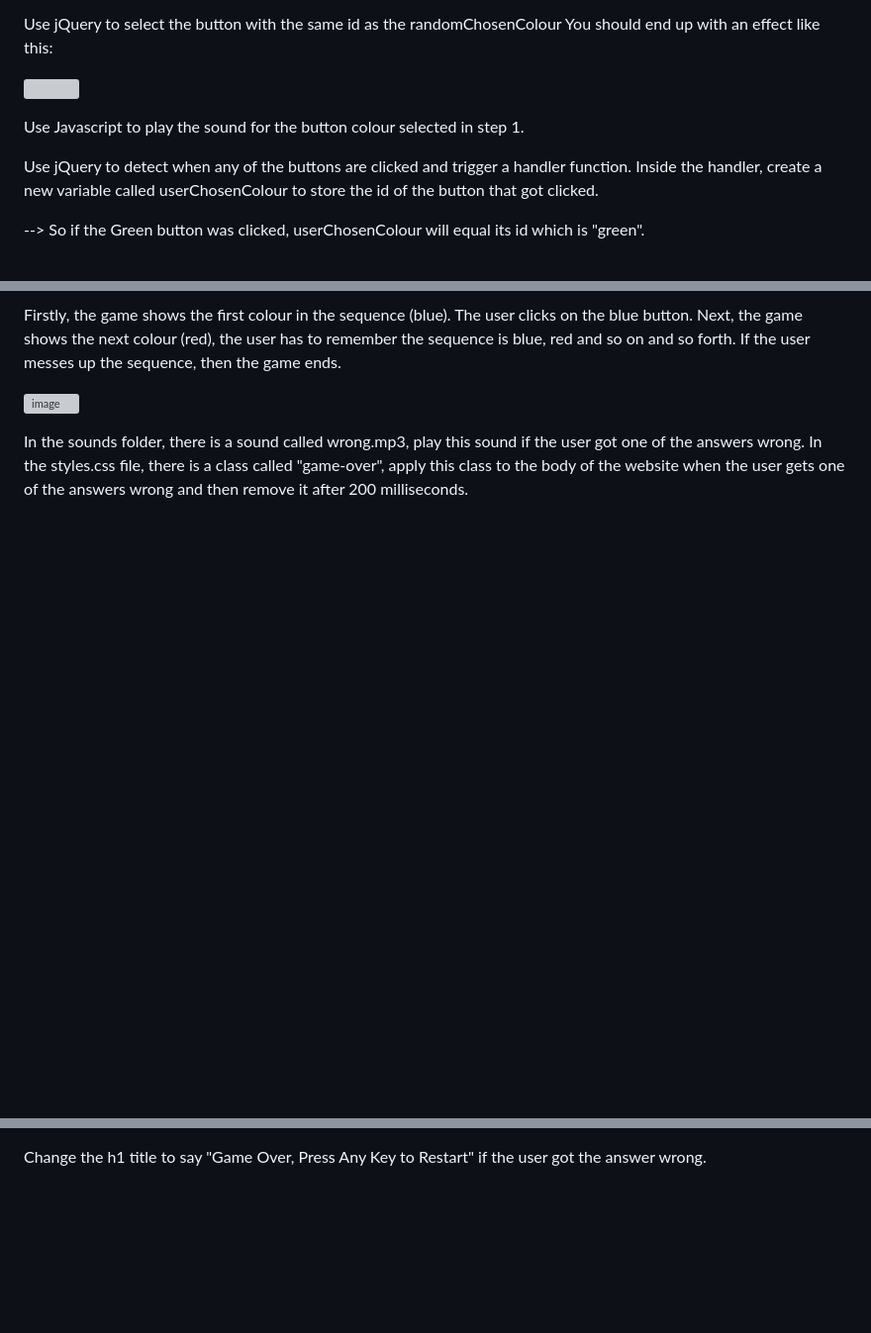
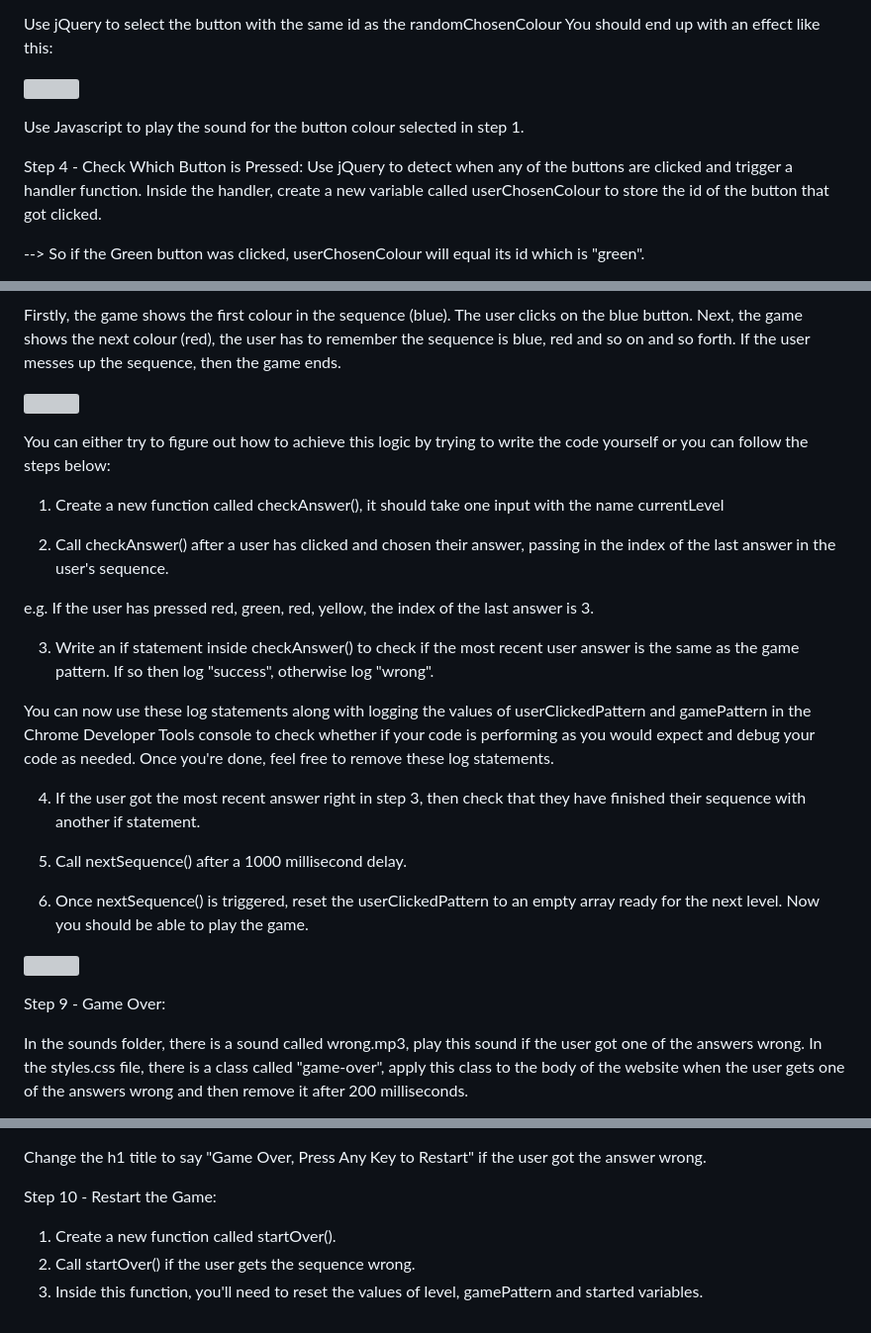
Before and after one commit to tarleenp/Web-Development, a Markdown page: Simon Game Website/ReadMe.md, 3 parts joined by grey strips. Shown at 99% size. GitHub-like rendering; blank space fills up the shorter version; grey boxes are pictures that could not be loaded.

```diff
--- a/Simon Game Website/ReadMe.md
+++ b/Simon Game Website/ReadMe.md
@@ -38,6 +39,7 @@ You should end up with an effect like this:
 
 Use Javascript to play the sound for the button colour selected in step 1.
 
+Step 4 - Check Which Button is Pressed:
 Use jQuery to detect when any of the buttons are clicked and trigger a handler function.
 Inside the handler, create a new variable called userChosenColour to store the id of the button that got clicked.
 
@@ -79,7 +89,31 @@ Firstly, the game shows the first colour in the sequence (blue). The user clicks
 Next, the game shows the next colour (red), the user has to remember the sequence is blue, red and so on and so forth.
 If the user messes up the sequence, then the game ends.
 
-![image](https://github.com/user-attachments/assets/910ee270-598f-469d-841a-7a80756c22d9)
+![](https://img-b.udemycdn.com/redactor/raw/2018-11-22_12-47-22-8bcfca3d023a952c07c651c8dd7714bd.gif)
+
+You can either try to figure out how to achieve this logic by trying to write the code yourself or you can follow the steps below:
+
+1. Create a new function called checkAnswer(), it should take one input with the name currentLevel
+
+2. Call checkAnswer() after a user has clicked and chosen their answer, passing in the index of the last answer in the user's sequence.
+
+e.g. If the user has pressed red, green, red, yellow, the index of the last answer is 3.
+
+3. Write an if statement inside checkAnswer() to check if the most recent user answer is the same as the game pattern. If so then log "success", otherwise log "wrong".
+
+You can now use these log statements along with logging the values of userClickedPattern and gamePattern in the Chrome Developer Tools console to check whether if your code is performing as you would expect and debug your code as needed. Once you're done, feel free to remove these log statements.
+
+4. If the user got the most recent answer right in step 3, then check that they have finished their sequence with another if statement.
+
+5. Call nextSequence() after a 1000 millisecond delay.
+
+6. Once nextSequence() is triggered, reset the userClickedPattern to an empty array ready for the next level.
+ Now you should be able to play the game.
+
+![](https://img-b.udemycdn.com/redactor/raw/2018-11-22_13-02-31-ac4fa16ac321cb9133eef978b1d1937b.gif)
+
+Step 9 - Game Over:
+
 
 In the sounds folder, there is a sound called wrong.mp3, play this sound if the user got one of the answers wrong.
 In the styles.css file, there is a class called "game-over", apply this class to the body of the website when the user gets one of the answers wrong and then remove it after 200 milliseconds.
@@ -89,2 +124,7 @@ All going well, you should end up with this flash effect:
 
 Change the h1 title to say "Game Over, Press Any Key to Restart" if the user got the answer wrong.
+
+Step 10 - Restart the Game:
+1. Create a new function called startOver().
+2. Call startOver() if the user gets the sequence wrong.
+3. Inside this function, you'll need to reset the values of level, gamePattern and started variables.
```
Also changed, not shown: other parts of Simon Game Website/ReadMe.md (+14 -4 lines).
